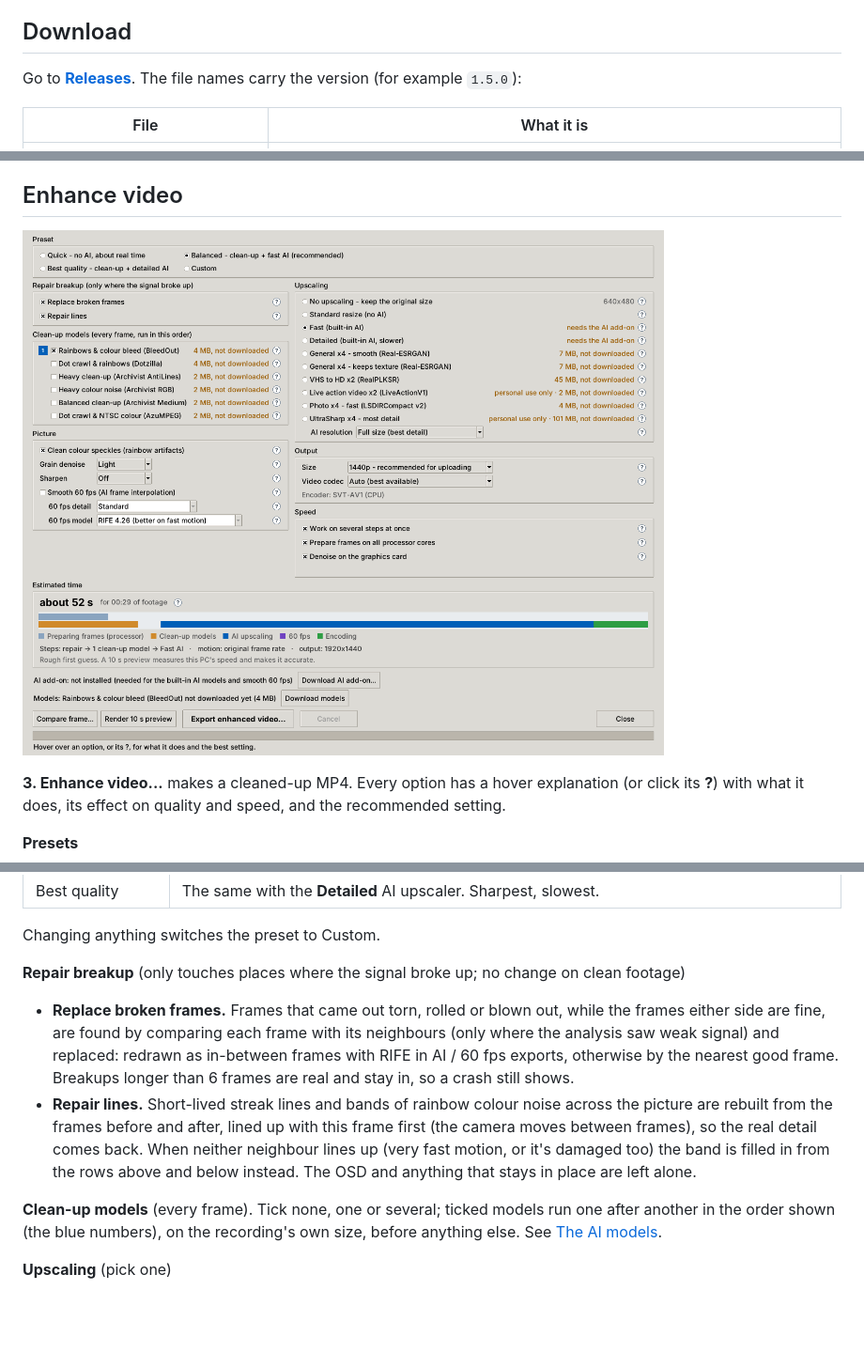
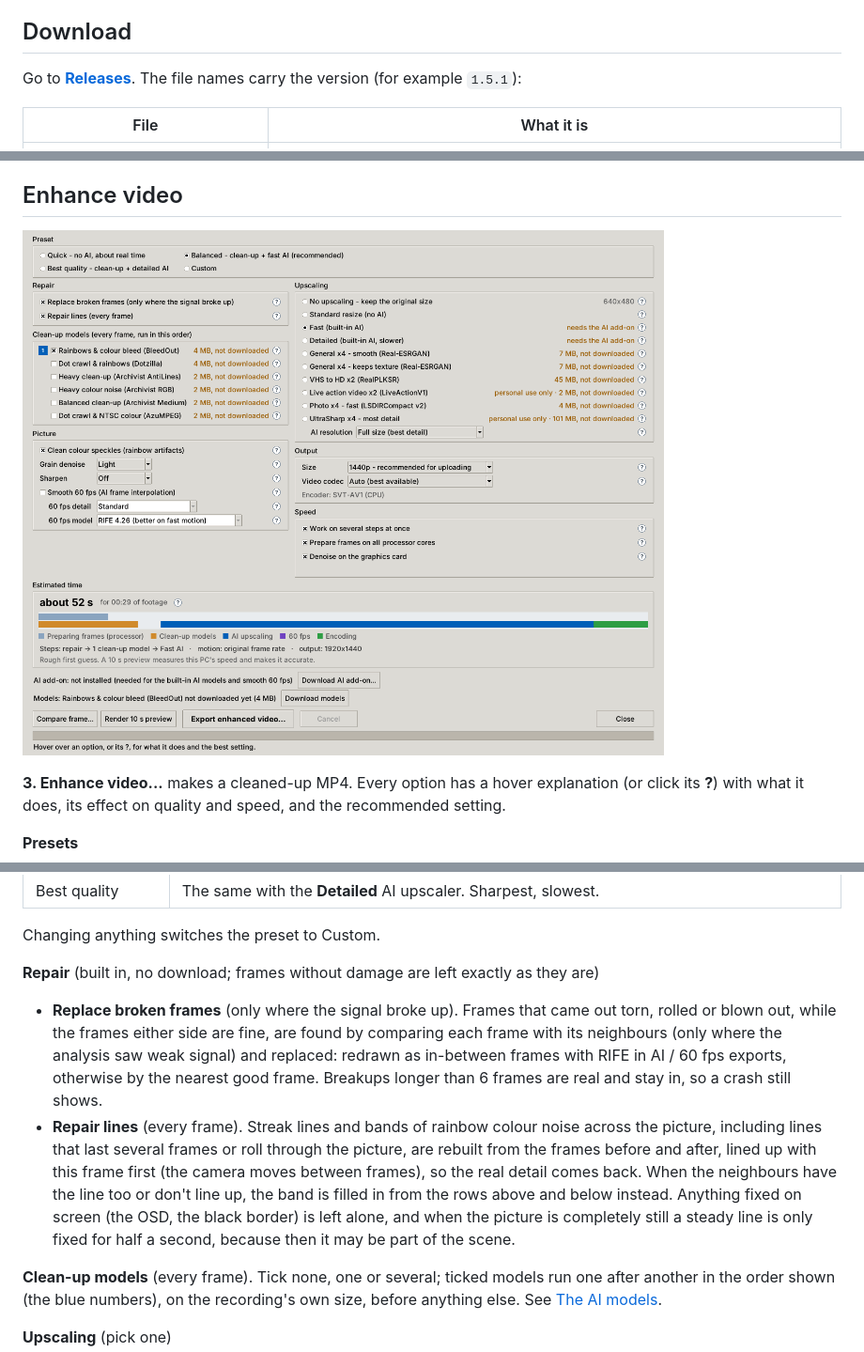
Before and after one commit to ShadowStacker/FPV-Video-Editor, a Markdown page: README.md, 3 parts joined by grey strips. Shown at 94% size. Drawn GitHub-style; pictures changed too: docs/enhance_window.png; blank space fills up the shorter version.

```diff
--- a/README.md
+++ b/README.md
@@ -38,7 +38,7 @@ into one clean video:
 
 ## Download
 
-Go to **[Releases](../../releases/latest)**. The file names carry the version (for example `1.5.0`):
+Go to **[Releases](../../releases/latest)**. The file names carry the version (for example `1.5.1`):
 
 | File | What it is |
 |---|---|
@@ -157,16 +157,18 @@ quad: it shows exactly what the receiver recorded.
 
 Changing anything switches the preset to Custom.
 
-**Repair breakup** (only touches places where the signal broke up; no change on clean footage)
-- **Replace broken frames.** Frames that came out torn, rolled or blown out, while the frames either
+**Repair** (built in, no download; frames without damage are left exactly as they are)
+- **Replace broken frames** (only where the signal broke up). Frames that came out torn, rolled or blown out, while the frames either
   side are fine, are found by comparing each frame with its neighbours (only where the analysis saw
   weak signal) and replaced: redrawn as in-between frames with RIFE in AI / 60 fps exports, otherwise
   by the nearest good frame. Breakups longer than 6 frames are real and stay in, so a crash still shows.
-- **Repair lines.** Short-lived streak lines and bands of rainbow colour noise across the picture are
-  rebuilt from the frames before and after, lined up with this frame first (the camera moves between
-  frames), so the real detail comes back. When neither neighbour lines up (very fast motion, or it's
-  damaged too) the band is filled in from the rows above and below instead. The OSD and anything that
-  stays in place are left alone.
+- **Repair lines** (every frame). Streak lines and bands of rainbow colour noise across the picture,
+  including lines that last several frames or roll through the picture, are rebuilt from the frames
+  before and after, lined up with this frame first (the camera moves between frames), so the real detail
+  comes back. When the neighbours have the line too or don't line up, the band is filled in from the rows
+  above and below instead. Anything fixed on screen (the OSD, the black border) is left alone, and when
+  the picture is completely still a steady line is only fixed for half a second, because then it may be
+  part of the scene.
 
 **Clean-up models** (every frame). Tick none, one or several; ticked models run one after another in
 the order shown (the blue numbers), on the recording's own size, before anything else. See
```
Also changed, not shown: other parts of README.md (+1 -1 lines), 5 other files.
